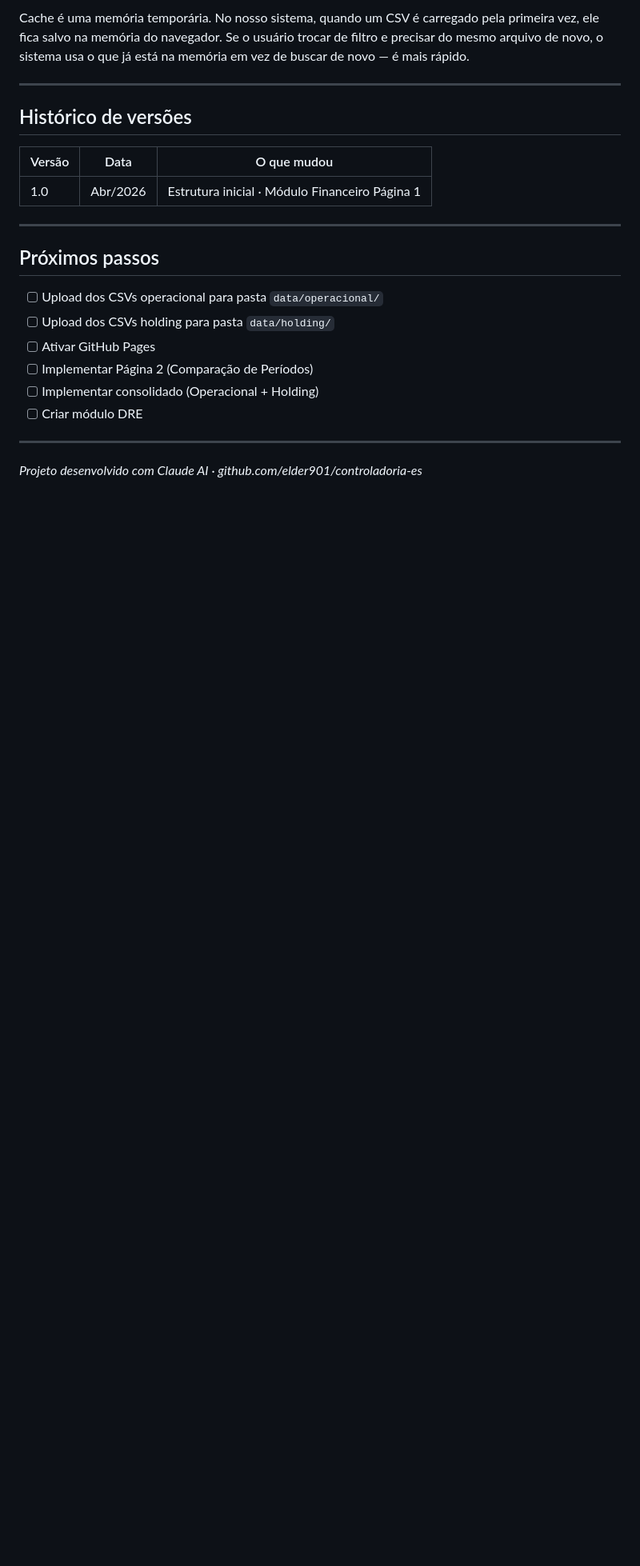
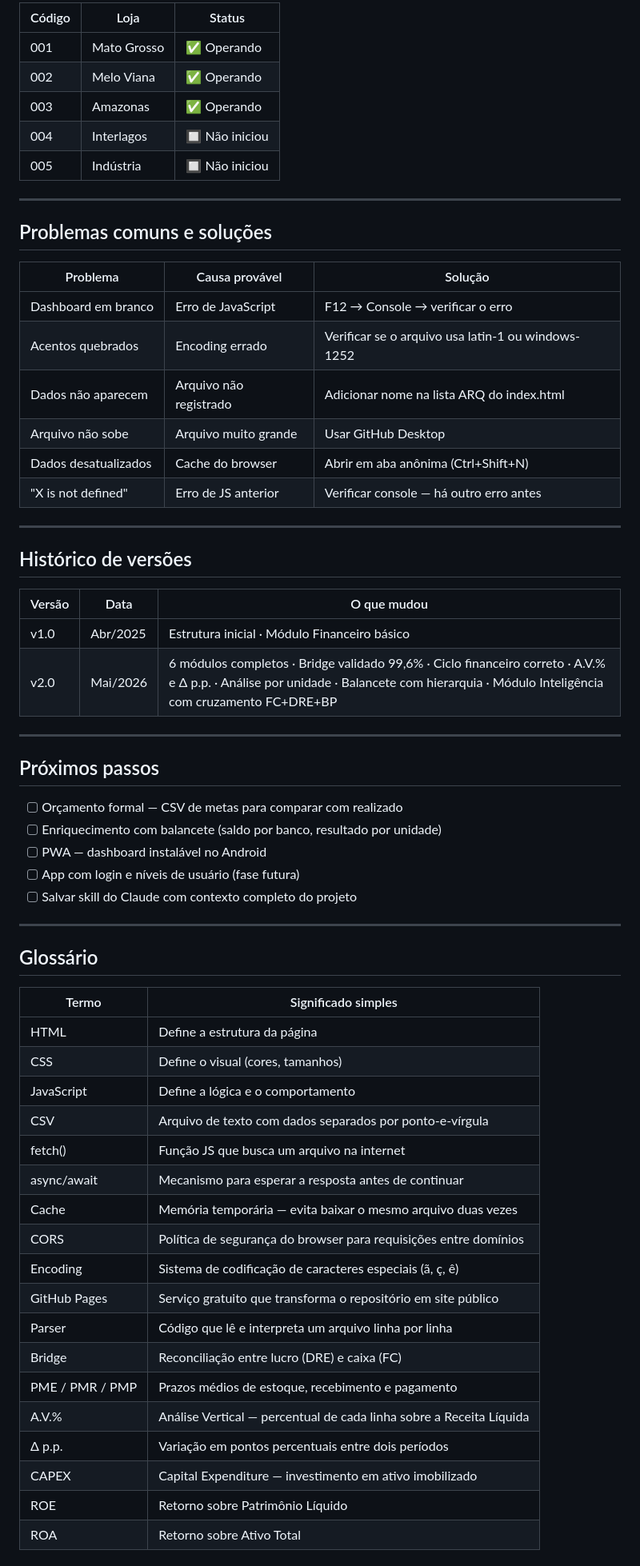
Before and after one commit to elder901/controladoria-es, a Markdown page: README.md, the part around one of its changes. Shown at 80% size. Drawn GitHub-style; blank space fills up the shorter version.

```diff
--- a/README.md
+++ b/README.md
@@ -112,5 +218,24 @@ Quando o JavaScript busca um arquivo na internet, isso leva tempo. O `async/awai
 
-Cache é uma memória temporária. No nosso sistema, quando um CSV é carregado pela primeira vez, ele fica salvo na memória do navegador. Se o usuário trocar de filtro e precisar do mesmo arquivo de novo, o sistema usa o que já está na memória em vez de buscar de novo — é mais rápido.
+| Código | Loja | Status |
+|--------|------|--------|
+| 001 | Mato Grosso | ✅ Operando |
+| 002 | Melo Viana | ✅ Operando |
+| 003 | Amazonas | ✅ Operando |
+| 004 | Interlagos | 🔲 Não iniciou |
+| 005 | Indústria | 🔲 Não iniciou |
+
+---
+
+## Problemas comuns e soluções
+
+| Problema | Causa provável | Solução |
+|----------|---------------|---------|
+| Dashboard em branco | Erro de JavaScript | F12 → Console → verificar o erro |
+| Acentos quebrados | Encoding errado | Verificar se o arquivo usa latin-1 ou windows-1252 |
+| Dados não aparecem | Arquivo não registrado | Adicionar nome na lista ARQ do index.html |
+| Arquivo não sobe | Arquivo muito grande | Usar GitHub Desktop |
+| Dados desatualizados | Cache do browser | Abrir em aba anônima (Ctrl+Shift+N) |
+| "X is not defined" | Erro de JS anterior | Verificar console — há outro erro antes |
 
 ---
 
@@ -118,19 +243,41 @@ Cache é uma memória temporária. No nosso sistema, quando um CSV é carregado
 
 | Versão | Data | O que mudou |
 |--------|------|-------------|
-| 1.0 | Abr/2026 | Estrutura inicial · Módulo Financeiro Página 1 |
+| v1.0 | Abr/2025 | Estrutura inicial · Módulo Financeiro básico |
+| v2.0 | Mai/2026 | 6 módulos completos · Bridge validado 99,6% · Ciclo financeiro correto · A.V.% e Δ p.p. · Análise por unidade · Balancete com hierarquia · Módulo Inteligência com cruzamento FC+DRE+BP |
 
 ---
 
 ## Próximos passos
 
-- [ ] Upload dos CSVs operacional para pasta `data/operacional/`
-- [ ] Upload dos CSVs holding para pasta `data/holding/`
-- [ ] Ativar GitHub Pages
-- [ ] Implementar Página 2 (Comparação de Períodos)
-- [ ] Implementar consolidado (Operacional + Holding)
-- [ ] Criar módulo DRE
+- [ ] Orçamento formal — CSV de metas para comparar com realizado
+- [ ] Enriquecimento com balancete (saldo por banco, resultado por unidade)
+- [ ] PWA — dashboard instalável no Android
+- [ ] App com login e níveis de usuário (fase futura)
+- [ ] Salvar skill do Claude com contexto completo do projeto
 
 ---
 
-*Projeto desenvolvido com Claude AI · github.com/elder901/controladoria-es*
+## Glossário
+
+| Termo | Significado simples |
+|-------|---------------------|
+| HTML | Define a estrutura da página |
+| CSS | Define o visual (cores, tamanhos) |
+| JavaScript | Define a lógica e o comportamento |
+| CSV | Arquivo de texto com dados separados por ponto-e-vírgula |
+| fetch() | Função JS que busca um arquivo na internet |
+| async/await | Mecanismo para esperar a resposta antes de continuar |
+| Cache | Memória temporária — evita baixar o mesmo arquivo duas vezes |
+| CORS | Política de segurança do browser para requisições entre domínios |
+| Encoding | Sistema de codificação de caracteres especiais (ã, ç, ê) |
+| GitHub Pages | Serviço gratuito que transforma o repositório em site público |
+| Parser | Código que lê e interpreta um arquivo linha por linha |
+| Bridge | Reconciliação entre lucro (DRE) e caixa (FC) |
+| PME / PMR / PMP | Prazos médios de estoque, recebimento e pagamento |
+| A.V.% | Análise Vertical — percentual de cada linha sobre a Receita Líquida |
+| Δ p.p. | Variação em pontos percentuais entre dois períodos |
+| CAPEX | Capital Expenditure — investimento em ativo imobilizado |
+| ROE | Retorno sobre Patrimônio Líquido |
+| ROA | Retorno sobre Ativo Total |
+
```
Also changed, not shown: other parts of README.md (+161 -50 lines).
